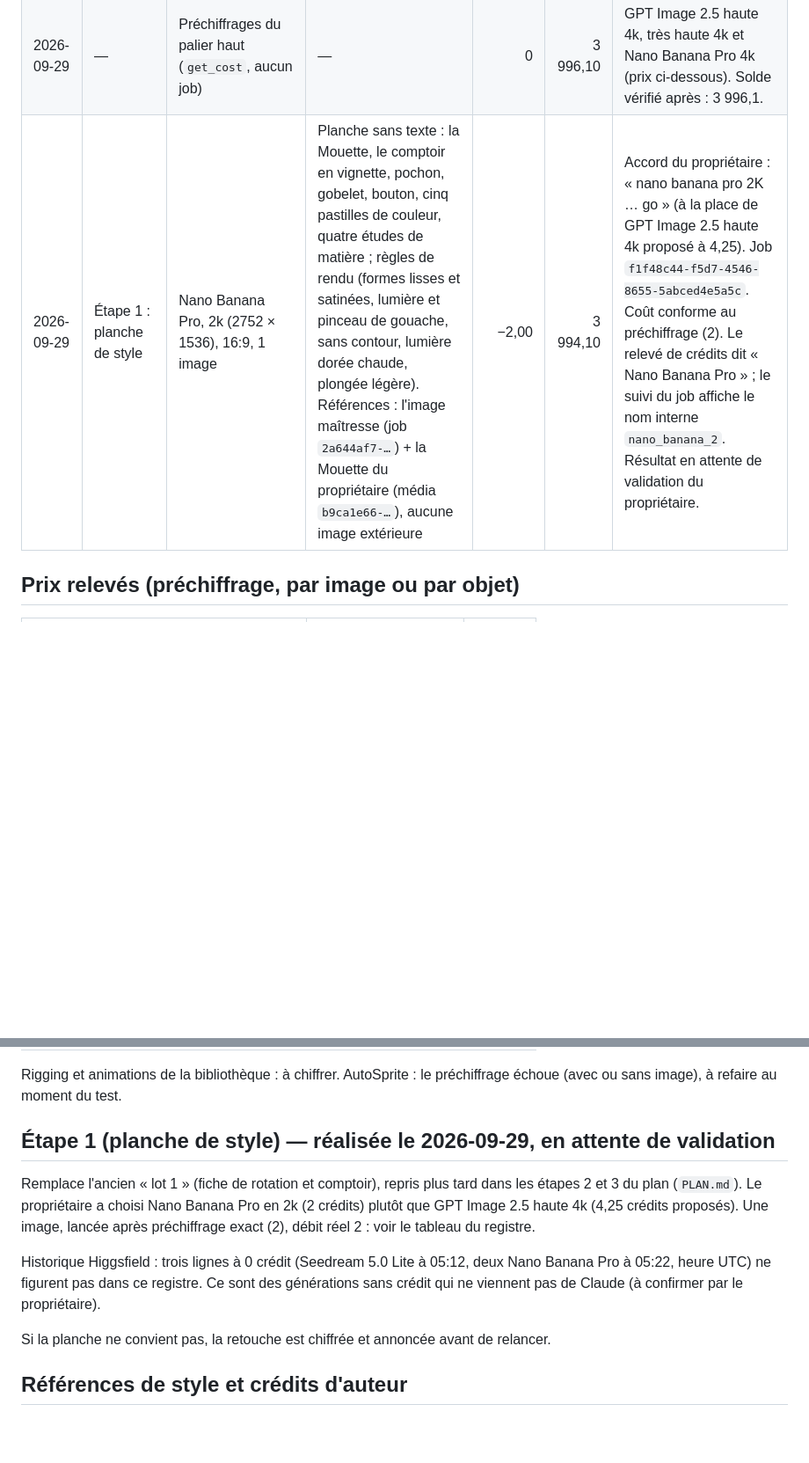
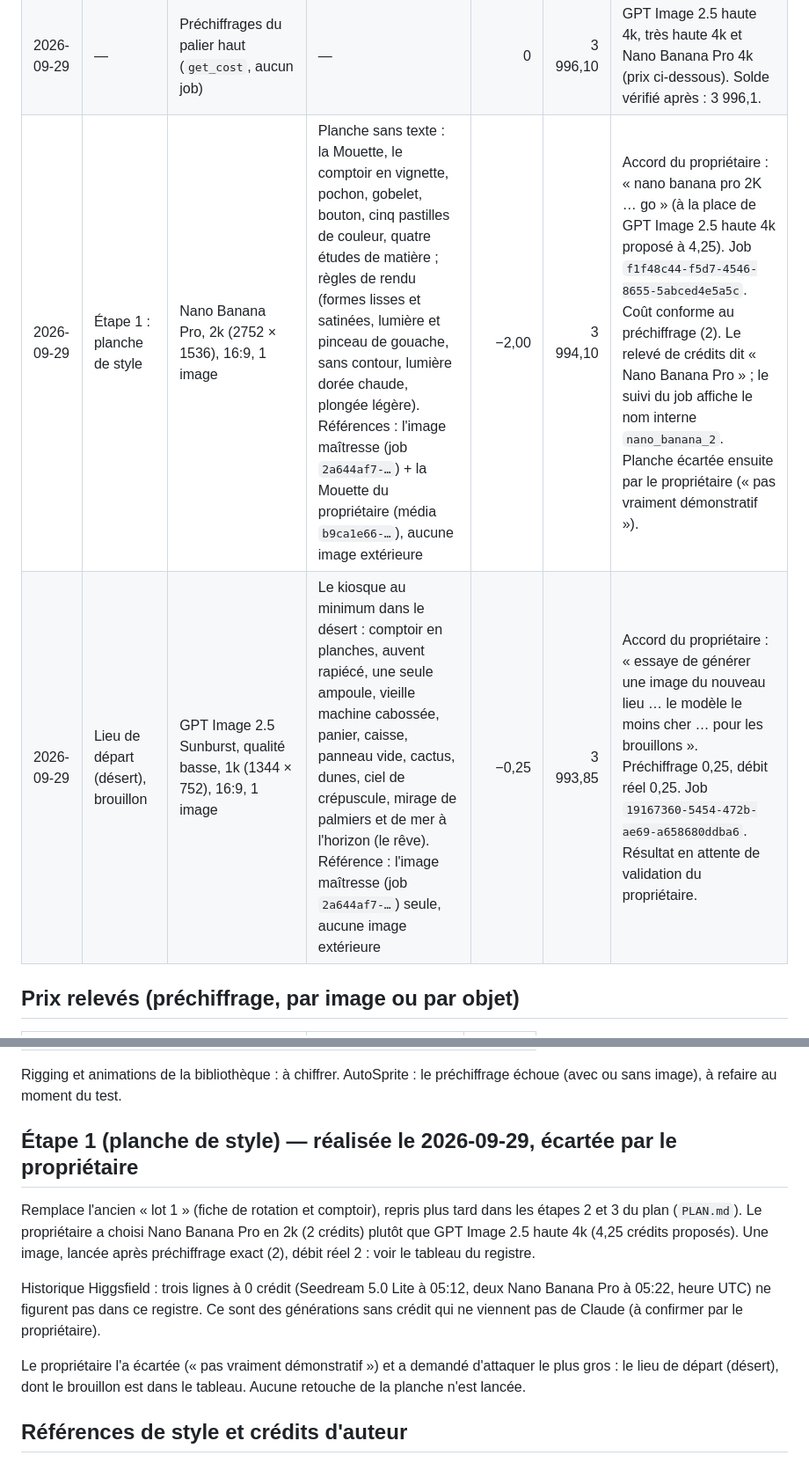
Before and after one commit to Salahsr01/clonage, a Markdown page: cornsty-v1/art/LEDGER.md, 2 parts joined by grey strips. Shown at 88% size. GitHub-like rendering; blank space fills up the shorter version.

Commit message:
docs(cornsty-v1): log the desert starting-place draft (-0.25 credit)
One GPT Image 2.5 low 1k draft, preflight 0.25 and actual debit 0.25,
balance 3 993.85. The style sheet is set aside by the owner; new rules
recorded (one generation at a time, drafts with the cheapest model).

Co-Authored-By: Claude Sonnet 5.5 <noreply@anthropic.com>
Claude-Session: https://claude.ai/code/session_017N2A6VkGYtsSdpgHK5hd2u

```diff
--- a/cornsty-v1/art/LEDGER.md
+++ b/cornsty-v1/art/LEDGER.md
@@ -19,7 +21,8 @@ Solde de départ (2026-09-29, plan Ultra) : **4 000,1 crédits**.
 | 2026-09-29 | Styles sur la même image | GPT Image 2.5 Sunburst, qualité basse, 1k, 16:9, 4 images | Même scène que le test de style (image de base = job `62e50c3e-…`), rendu changé : 2 designer-toy · 3 jeu 3D brillant · 4 gouache 2D · 5 aplats pop. Références de style : voir plus bas | −1,00 | 3 996,35 | Accord du propriétaire : « d'autres styles sur cette image ». 4 × 0,25 comme préchiffré. Jobs `f1742231-3fe2-4647-883b-21798d2ee96f` (2), `54a8ebb4-2e0d-40c6-bb36-37b0612940da` (3), `9cf46a3e-5651-4ac1-8e72-e6f0daf5922d` (4), `498d9621-9a28-440b-a15d-87d60f6f6891` (5). |
 | 2026-09-29 | Style hybride | GPT Image 2.5 Sunburst, qualité basse, 1k, 16:9, 1 image | Mélange des styles 3 (jeu 3D brillant) et 4 (gouache 2D) sur la même scène. Références : l'image de base et les rendus des styles 3 et 4 (aucune image extérieure) | −0,25 | 3 996,10 | Accord du propriétaire : « une seule image qui les combine ». Job `2a644af7-566c-4974-b211-de45838adc80`. Coût conforme au tarif déjà préchiffré (0,25). |
 | 2026-09-29 | — | Préchiffrages du palier haut (`get_cost`, aucun job) | — | 0 | 3 996,10 | GPT Image 2.5 haute 4k, très haute 4k et Nano Banana Pro 4k (prix ci-dessous). Solde vérifié après : 3 996,1. |
-| 2026-09-29 | Étape 1 : planche de style | Nano Banana Pro, 2k (2752 × 1536), 16:9, 1 image | Planche sans texte : la Mouette, le comptoir en vignette, pochon, gobelet, bouton, cinq pastilles de couleur, quatre études de matière ; règles de rendu (formes lisses et satinées, lumière et pinceau de gouache, sans contour, lumière dorée chaude, plongée légère). Références : l'image maîtresse (job `2a644af7-…`) + la Mouette du propriétaire (média `b9ca1e66-…`), aucune image extérieure | −2,00 | 3 994,10 | Accord du propriétaire : « nano banana pro 2K … go » (à la place de GPT Image 2.5 haute 4k proposé à 4,25). Job `f1f48c44-f5d7-4546-8655-5abced4e5a5c`. Coût conforme au préchiffrage (2). Le relevé de crédits dit « Nano Banana Pro » ; le suivi du job affiche le nom interne `nano_banana_2`. Résultat en attente de validation du propriétaire. |
+| 2026-09-29 | Étape 1 : planche de style | Nano Banana Pro, 2k (2752 × 1536), 16:9, 1 image | Planche sans texte : la Mouette, le comptoir en vignette, pochon, gobelet, bouton, cinq pastilles de couleur, quatre études de matière ; règles de rendu (formes lisses et satinées, lumière et pinceau de gouache, sans contour, lumière dorée chaude, plongée légère). Références : l'image maîtresse (job `2a644af7-…`) + la Mouette du propriétaire (média `b9ca1e66-…`), aucune image extérieure | −2,00 | 3 994,10 | Accord du propriétaire : « nano banana pro 2K … go » (à la place de GPT Image 2.5 haute 4k proposé à 4,25). Job `f1f48c44-f5d7-4546-8655-5abced4e5a5c`. Coût conforme au préchiffrage (2). Le relevé de crédits dit « Nano Banana Pro » ; le suivi du job affiche le nom interne `nano_banana_2`. Planche écartée ensuite par le propriétaire (« pas vraiment démonstratif »). |
+| 2026-09-29 | Lieu de départ (désert), brouillon | GPT Image 2.5 Sunburst, qualité basse, 1k (1344 × 752), 16:9, 1 image | Le kiosque au minimum dans le désert : comptoir en planches, auvent rapiécé, une seule ampoule, vieille machine cabossée, panier, caisse, panneau vide, cactus, dunes, ciel de crépuscule, mirage de palmiers et de mer à l'horizon (le rêve). Référence : l'image maîtresse (job `2a644af7-…`) seule, aucune image extérieure | −0,25 | 3 993,85 | Accord du propriétaire : « essaye de générer une image du nouveau lieu … le modèle le moins cher … pour les brouillons ». Préchiffrage 0,25, débit réel 0,25. Job `19167360-5454-472b-ae69-a658680ddba6`. Résultat en attente de validation du propriétaire. |
 
 ## Prix relevés (préchiffrage, par image ou par objet)
 
@@ -43,13 +46,13 @@ Solde de départ (2026-09-29, plan Ultra) : **4 000,1 crédits**.
 
 Rigging et animations de la bibliothèque : à chiffrer. AutoSprite : le préchiffrage échoue (avec ou sans image), à refaire au moment du test.
 
-## Étape 1 (planche de style) — réalisée le 2026-09-29, en attente de validation
+## Étape 1 (planche de style) — réalisée le 2026-09-29, écartée par le propriétaire
 
 Remplace l'ancien « lot 1 » (fiche de rotation et comptoir), repris plus tard dans les étapes 2 et 3 du plan (`PLAN.md`). Le propriétaire a choisi Nano Banana Pro en 2k (2 crédits) plutôt que GPT Image 2.5 haute 4k (4,25 crédits proposés). Une image, lancée après préchiffrage exact (2), débit réel 2 : voir le tableau du registre.
 
 Historique Higgsfield : trois lignes à 0 crédit (Seedream 5.0 Lite à 05:12, deux Nano Banana Pro à 05:22, heure UTC) ne figurent pas dans ce registre. Ce sont des générations sans crédit qui ne viennent pas de Claude (à confirmer par le propriétaire).
 
-Si la planche ne convient pas, la retouche est chiffrée et annoncée avant de relancer.
+Le propriétaire l'a écartée (« pas vraiment démonstratif ») et a demandé d'attaquer le plus gros : le lieu de départ (désert), dont le brouillon est dans le tableau. Aucune retouche de la planche n'est lancée.
 
 ## Références de style et crédits d'auteur
 
```
Also changed, not shown: other parts of cornsty-v1/art/LEDGER.md (+2 -0 lines).
